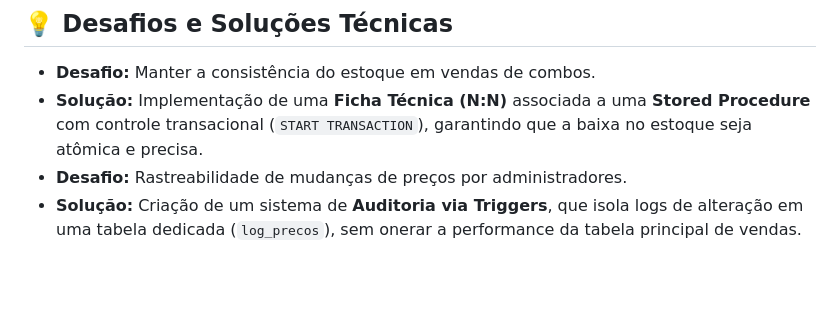
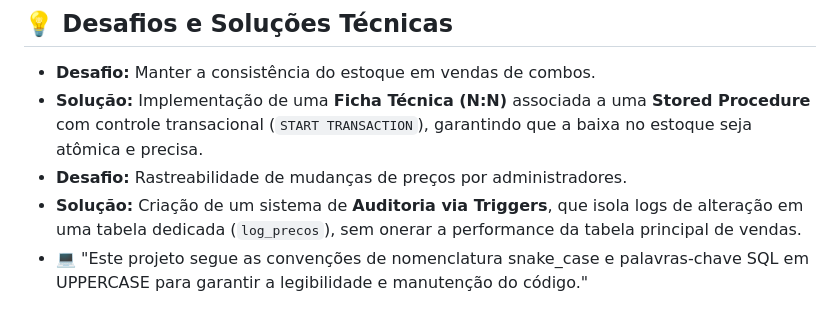
Before and after one commit to agenteorelhas/cafeteria-sql-project, a Markdown page: README.md, the part around the change. Drawn GitHub-style; blank space fills up the shorter version.

Commit message:
Add project conventions for code readability
Added project naming conventions and SQL keyword usage guidelines.

```diff
--- a/README.md
+++ b/README.md
@@ -107,3 +107,4 @@ Embora este projeto seja focado no Backend/SQL, a estrutura foi desenhada para a
 * **Solução:** Implementação de uma **Ficha Técnica (N:N)** associada a uma **Stored Procedure** com controle transacional (`START TRANSACTION`), garantindo que a baixa no estoque seja atômica e precisa.
 * **Desafio:** Rastreabilidade de mudanças de preços por administradores.
 * **Solução:** Criação de um sistema de **Auditoria via Triggers**, que isola logs de alteração em uma tabela dedicada (`log_precos`), sem onerar a performance da tabela principal de vendas.
+* 💻 "Este projeto segue as convenções de nomenclatura snake_case e palavras-chave SQL em UPPERCASE para garantir a legibilidade e manutenção do código."
```
